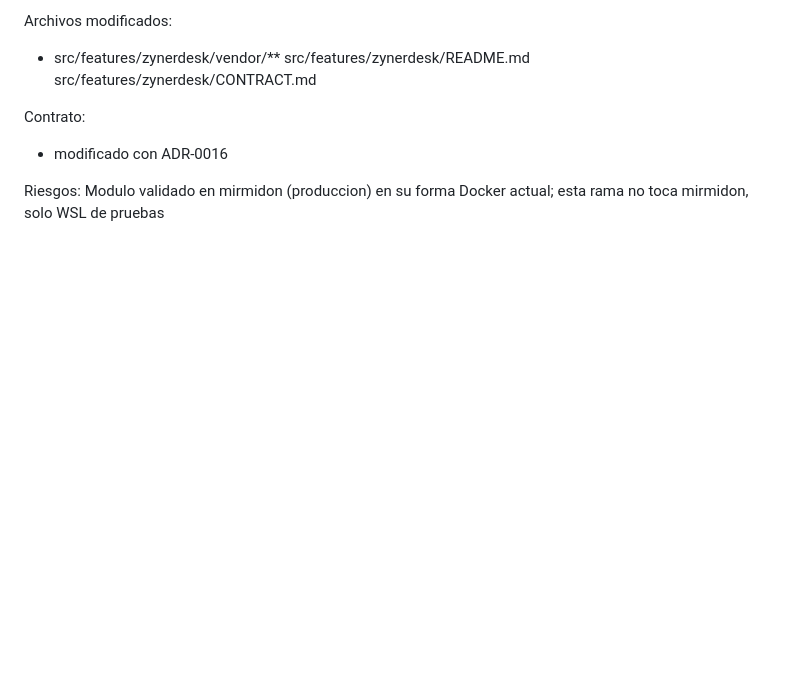
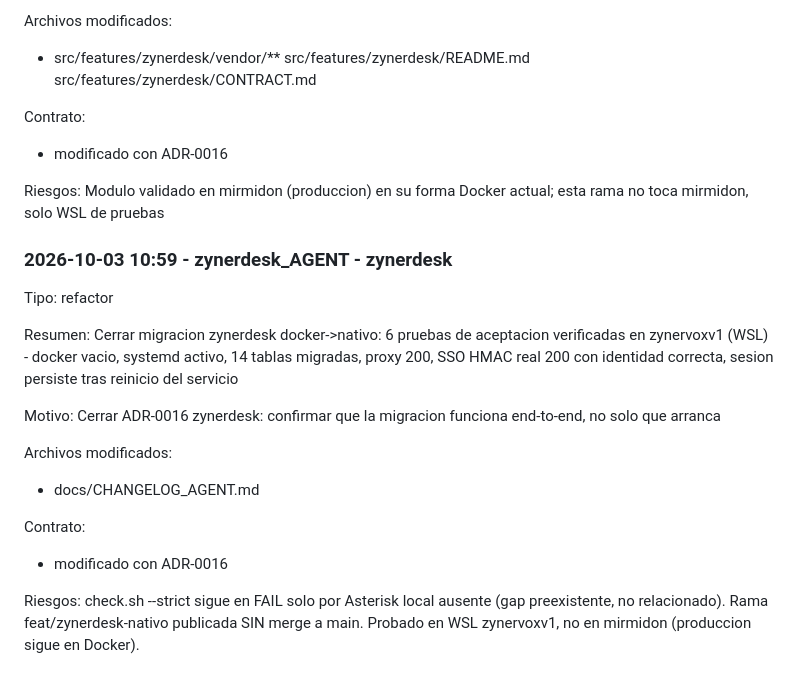
Before and after one commit to miguelleonh0331/zynervoxv2, a Markdown page: docs/CHANGELOG_AGENT.md, the part around the change. Rendered like a GitHub page; blank space fills up the shorter version.

Commit message:
docs: cerrar changelog de la migracion zynerdesk nativo (ADR-0016)
6 pruebas de aceptacion ejecutadas en zynervoxv1 (WSL), ciclo completo
borrar/clonar/instalar desde feat/zynerdesk-nativo:
1. docker ps -a vacio: OK
2. systemctl is-active zynervox-zynerdesk: OK (active)
3. 14 tablas migradas en syner_remoteo: OK
4. proxy Apache /zynerdesk/login.html: OK (200)
5. SSO HMAC real Zynervox->Zynerdesk via /api/auth/zynervox-sso: OK (200,
   identidad admin/subject correcta)
6. persistencia de sesion tras systemctl restart: OK (200 antes y despues,
   /api/auth/me devuelve el mismo usuario)

check.sh --strict sigue en FAIL solo por Asterisk local ausente, gap
preexistente sin relacion con esta migracion.

Bug encontrado y corregido en el script de aceptacion local (no en el repo):
usaba /api/me en vez de /api/auth/me (ruta real confirmada en src/app.js).

Co-Authored-By: Claude Sonnet 5 <noreply@anthropic.com>

```diff
--- a/docs/CHANGELOG_AGENT.md
+++ b/docs/CHANGELOG_AGENT.md
@@ -844,3 +844,22 @@ Contrato:
 
 Riesgos:
 Modulo validado en mirmidon (produccion) en su forma Docker actual; esta rama no toca mirmidon, solo WSL de pruebas
+
+### 2026-10-03 10:59 - zynerdesk_AGENT - zynerdesk
+
+Tipo: refactor
+
+Resumen:
+Cerrar migracion zynerdesk docker->nativo: 6 pruebas de aceptacion verificadas en zynervoxv1 (WSL) - docker vacio, systemd activo, 14 tablas migradas, proxy 200, SSO HMAC real 200 con identidad correcta, sesion persiste tras reinicio del servicio
+
+Motivo:
+Cerrar ADR-0016 zynerdesk: confirmar que la migracion funciona end-to-end, no solo que arranca
+
+Archivos modificados:
+- docs/CHANGELOG_AGENT.md
+
+Contrato:
+- modificado con ADR-0016
+
+Riesgos:
+check.sh --strict sigue en FAIL solo por Asterisk local ausente (gap preexistente, no relacionado). Rama feat/zynerdesk-nativo publicada SIN merge a main. Probado en WSL zynervoxv1, no en mirmidon (produccion sigue en Docker).
```
